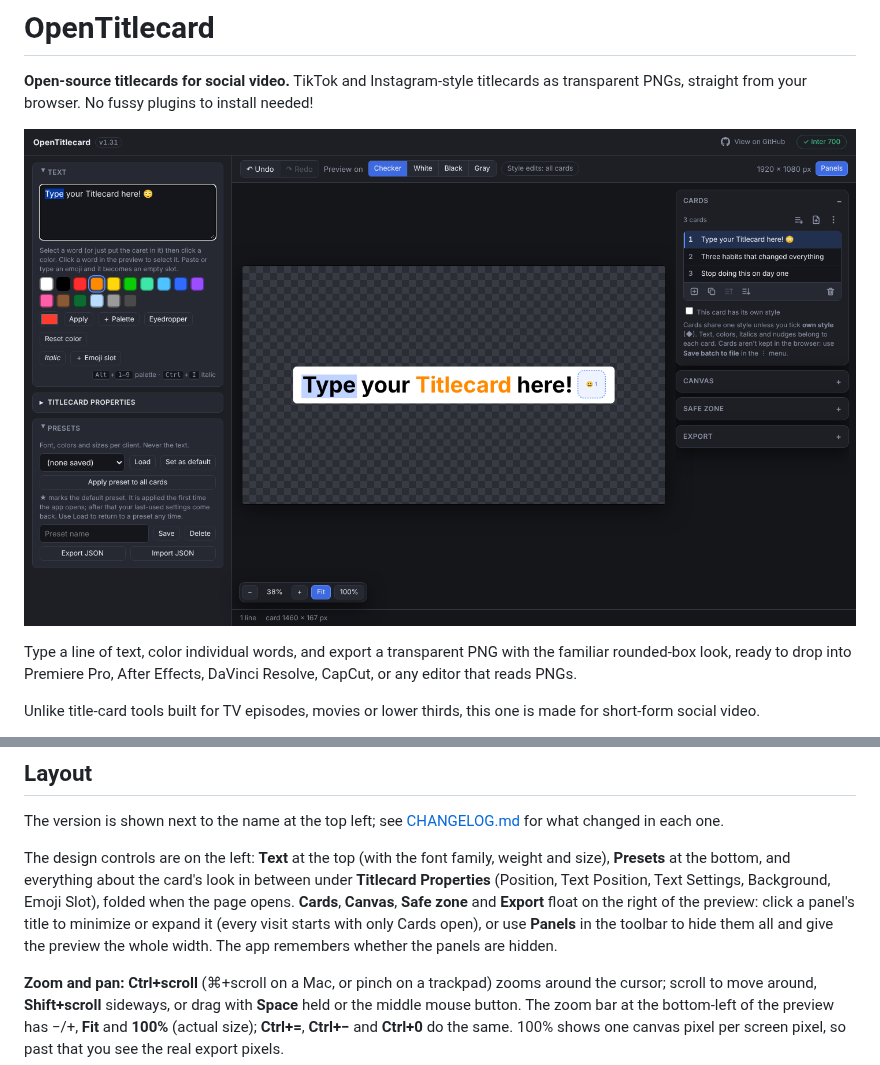
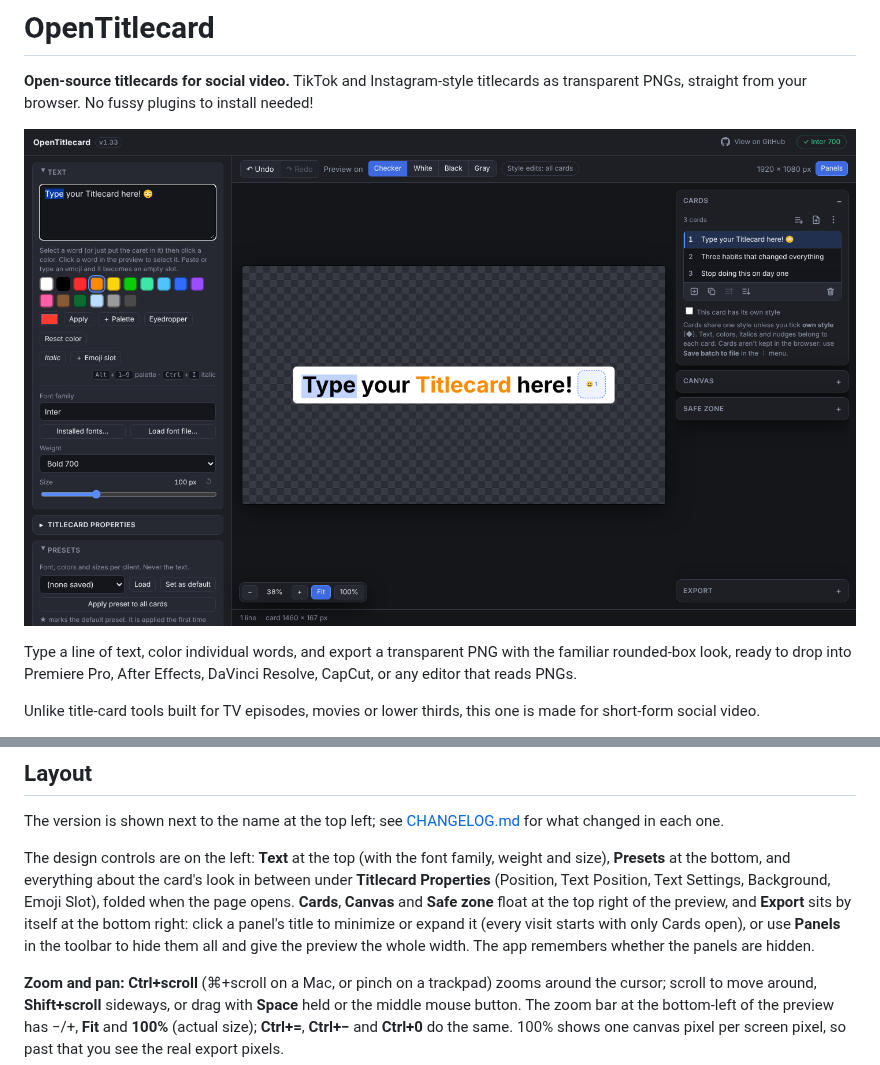
Before and after one commit to wishym1shy/opentitlecard, a Markdown page: README.md, 2 parts joined by grey strips. GitHub-like rendering; pictures changed too: docs/screenshot.png.

```diff
--- a/README.md
+++ b/README.md
@@ -45,7 +45,7 @@ OpenTitlecard fixes each of those. Emoji are handled as an empty, correctly-size
 The version is shown next to the name at the top left; see [CHANGELOG.md](CHANGELOG.md) for what changed in each one.
 
 
-The design controls are on the left: **Text** at the top (with the font family, weight and size), **Presets** at the bottom, and everything about the card's look in between under **Titlecard Properties** (Position, Text Position, Text Settings, Background, Emoji Slot), folded when the page opens. **Cards**, **Canvas**, **Safe zone** and **Export** float on the right of the preview: click a panel's title to minimize or expand it (every visit starts with only Cards open), or use **Panels** in the toolbar to hide them all and give the preview the whole width. The app remembers whether the panels are hidden.
+The design controls are on the left: **Text** at the top (with the font family, weight and size), **Presets** at the bottom, and everything about the card's look in between under **Titlecard Properties** (Position, Text Position, Text Settings, Background, Emoji Slot), folded when the page opens. **Cards**, **Canvas** and **Safe zone** float at the top right of the preview, and **Export** sits by itself at the bottom right: click a panel's title to minimize or expand it (every visit starts with only Cards open), or use **Panels** in the toolbar to hide them all and give the preview the whole width. The app remembers whether the panels are hidden.
 
 **Zoom and pan:** **Ctrl+scroll** (⌘+scroll on a Mac, or pinch on a trackpad) zooms around the cursor; scroll to move around, **Shift+scroll** sideways, or drag with **Space** held or the middle mouse button. The zoom bar at the bottom-left of the preview has −/+, **Fit** and **100%** (actual size); **Ctrl+=**, **Ctrl+−** and **Ctrl+0** do the same. 100% shows one canvas pixel per screen pixel, so past that you see the real export pixels.
 
```
Also changed, not shown: CHANGELOG.md (+5 -0 lines), CLAUDE.md (+1 -1 lines), 4 other files.
